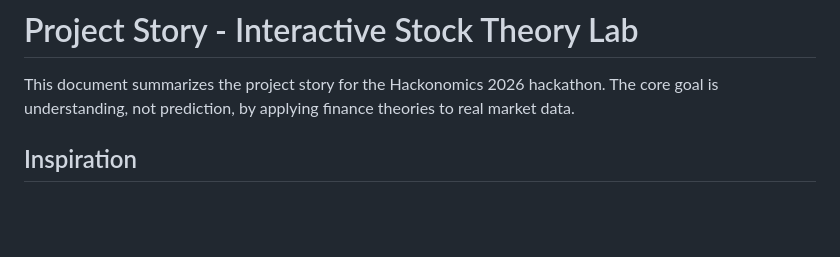
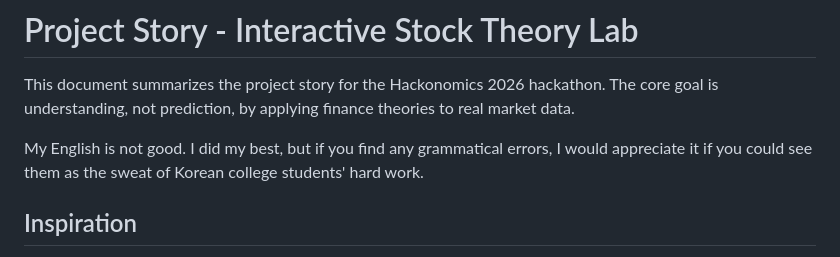
Before and after one commit to potato9j/H26-Stock_Theory_Simulator_Lab, a Markdown page: ENG_md/Project_Story_ENG.md, the part around the change. GitHub-like rendering; blank space fills up the shorter version.

```diff
--- a/ENG_md/Project_Story_ENG.md
+++ b/ENG_md/Project_Story_ENG.md
@@ -1,6 +1,8 @@
 # Project Story - Interactive Stock Theory Lab
 
 This document summarizes the project story for the Hackonomics 2026 hackathon. The core goal is understanding, not prediction, by applying finance theories to real market data.
+
+My English is not good. I did my best, but if you find any grammatical errors, I would appreciate it if you could see them as the sweat of Korean college students' hard work.
 
 ## Inspiration
 I am a third-year undergraduate student at Hallym University in South Korea, majoring in Business Administration with double majors in Finance and Big Data. When I studied finance, I focused on formulas and theory from financial engineering, but I struggled to understand how those ideas behave on real data. I believed there were many students like me, so I chose an educational web project to help learners move beyond theory-only study.
```
